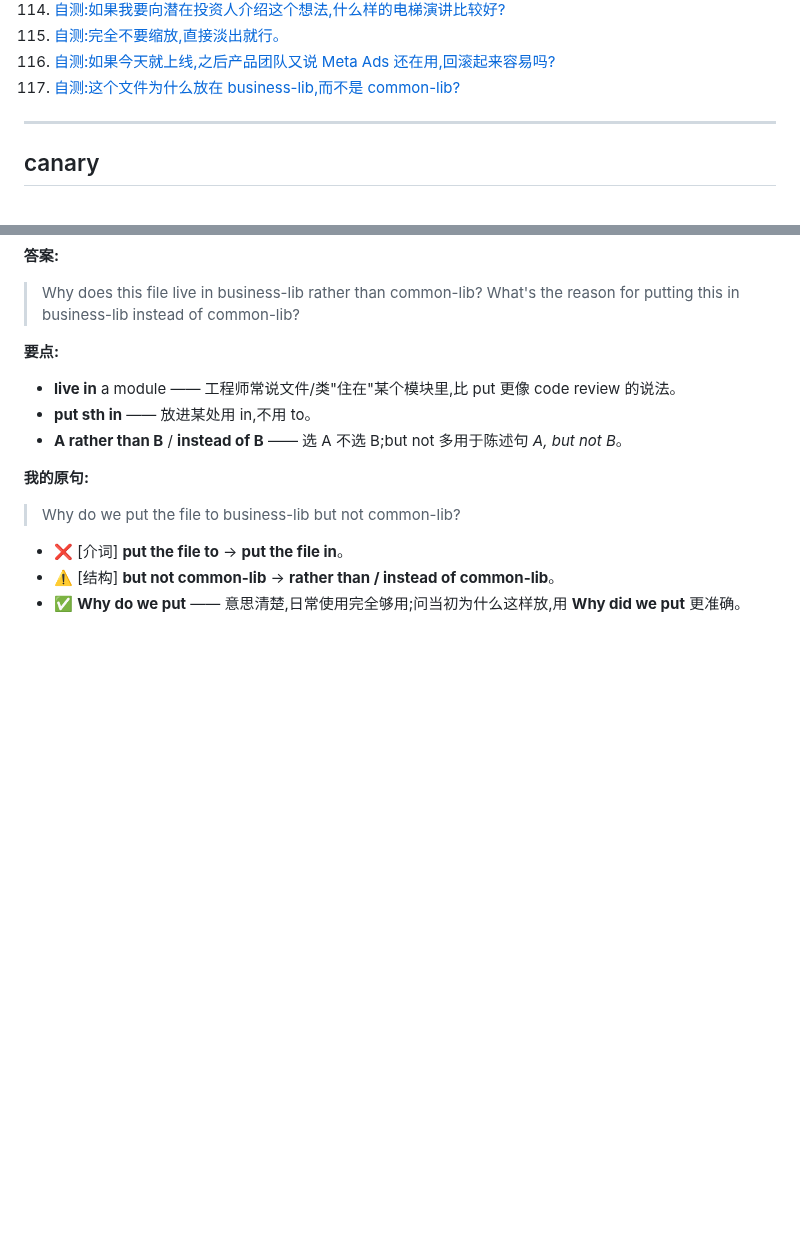
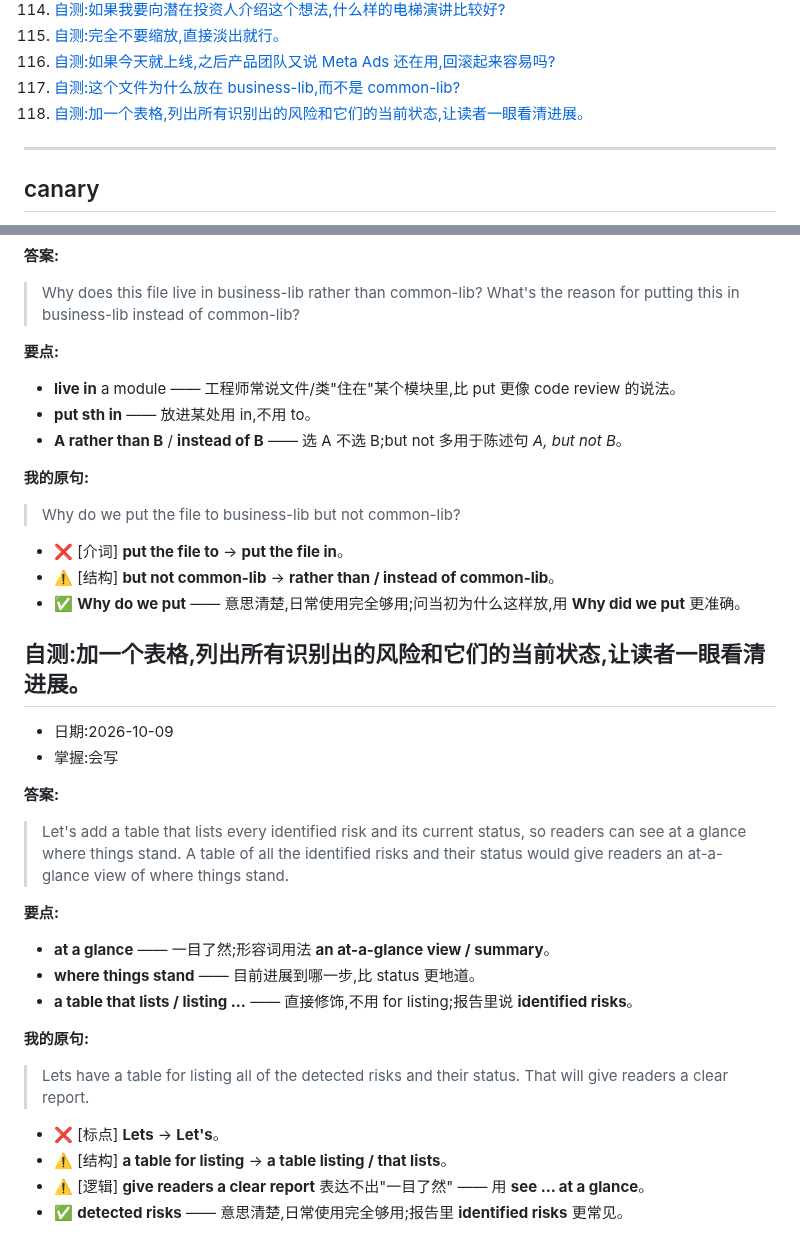
Before and after one commit to chinalwb/vocab, a Markdown page: vocabulary.md, 2 parts joined by grey strips. Rendered like a GitHub page; blank space fills up the shorter version.

Commit message:
#118 自测:at a glance
Co-Authored-By: Claude Opus 5.5 <noreply@anthropic.com>

```diff
--- a/vocabulary.md
+++ b/vocabulary.md
@@ -121,6 +121,7 @@
 115. [自测:完全不要缩放,直接淡出就行。](#t-no-scale-just-fade)
 116. [自测:如果今天就上线,之后产品团队又说 Meta Ads 还在用,回滚起来容易吗?](#t-ship-then-roll-back)
 117. [自测:这个文件为什么放在 business-lib,而不是 common-lib?](#t-live-in-module)
+118. [自测:加一个表格,列出所有识别出的风险和它们的当前状态,让读者一眼看清进展。](#t-at-a-glance)
 
 ---
 
@@ -3866,3 +3867,29 @@ platform 等于 10,就代表请求来自 web,对吧?
 - ❌ [介词] **put the file to** → **put the file in**。
 - ⚠️ [结构] **but not common-lib** → **rather than / instead of common-lib**。
 - ✅ **Why do we put** —— 意思清楚,日常使用完全够用;问当初为什么这样放,用 **Why did we put** 更准确。
+
+<a id="t-at-a-glance"></a>
+## 自测:加一个表格,列出所有识别出的风险和它们的当前状态,让读者一眼看清进展。
+
+- 日期:2026-10-09
+- 掌握:会写
+
+**答案:**
+
+> Let's add a table that lists every identified risk and its current status, so readers can see at a glance where things stand.
+> A table of all the identified risks and their status would give readers an at-a-glance view of where things stand.
+
+**要点:**
+
+- **at a glance** —— 一目了然;形容词用法 **an at-a-glance view / summary**。
+- **where things stand** —— 目前进展到哪一步,比 status 更地道。
+- **a table that lists / listing …** —— 直接修饰,不用 for listing;报告里说 **identified risks**。
+
+**我的原句:**
+
+> Lets have a table for listing all of the detected risks and their status. That will give readers a clear report.
+
+- ❌ [标点] **Lets** → **Let's**。
+- ⚠️ [结构] **a table for listing** → **a table listing / that lists**。
+- ⚠️ [逻辑] **give readers a clear report** 表达不出"一目了然" —— 用 **see … at a glance**。
+- ✅ **detected risks** —— 意思清楚,日常使用完全够用;报告里 **identified risks** 更常见。
```
